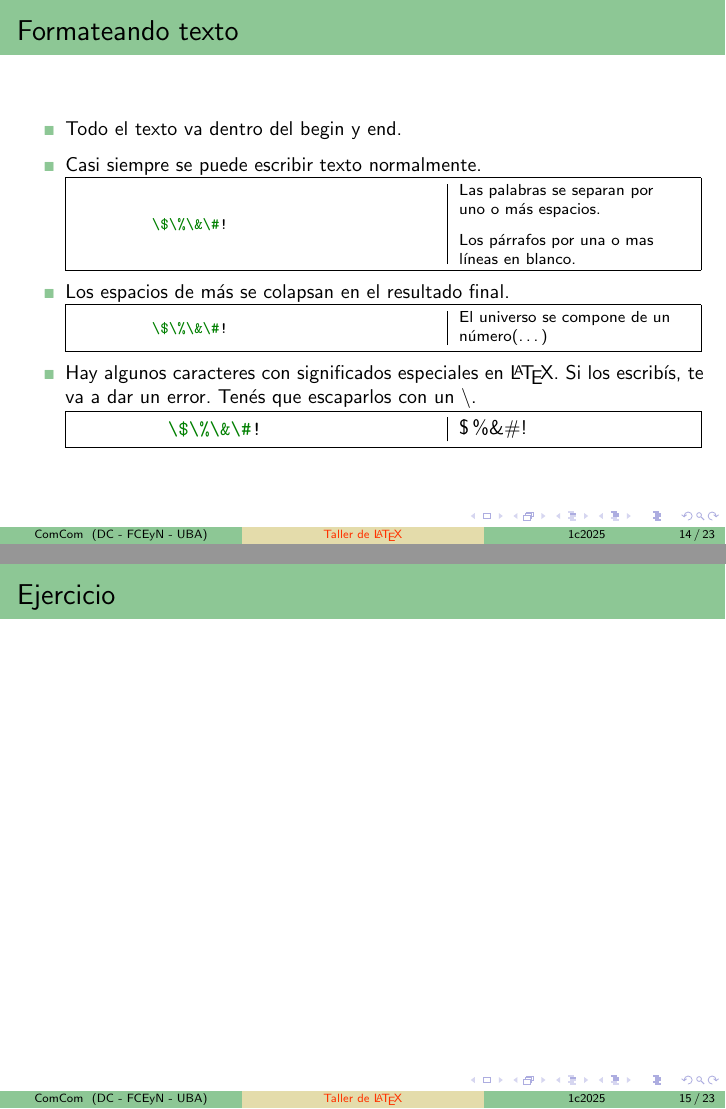
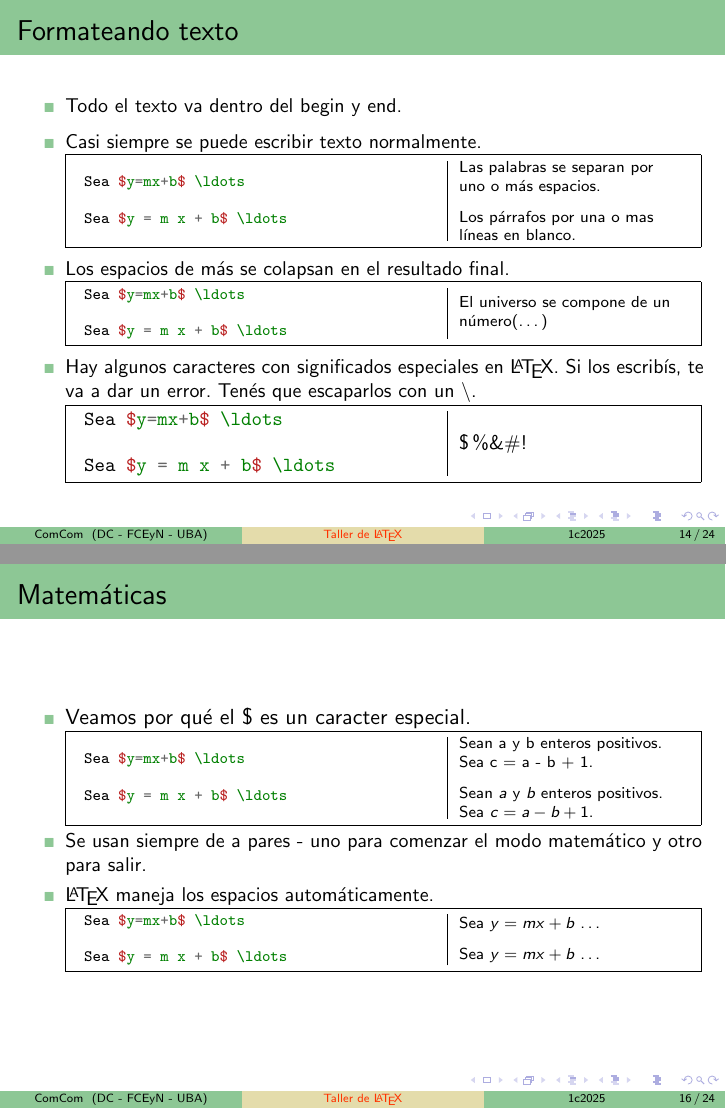
Before and after one commit to comcomUBA/taller-latex, LaTeX slides (src/clase.tex, which reads src/slides/ejemplos.tex): pages 15 and 16 of 28 before the commit and pages 15 and 17 of 29 after it, joined at a grey line. Compiled offline with pdfLaTeX; a LaTeX package or settings file that is missing is left out.

Commit message:
ejemplos de math mode

```diff
--- a/src/slides/ejemplos.tex
+++ b/src/slides/ejemplos.tex
@@ -158,6 +158,29 @@ Hola mundo! %esto es un comentario
 
 \end{frame}
 
+\begin{frame}[fragile]{Matemáticas}
+    \begin{itemize}
+        \item Veamos por qué el \$ es un caracter especial.
+        \small
+        \begin{exampletwouptiny}
+% :(
+Sean a y b enteros positivos.
+Sea c = a - b + 1.
+
+% :)
+Sean $a$ y $b$ enteros positivos.
+Sea $c = a - b + 1$.
+        \end{exampletwouptiny}
+        \item Se usan siempre de a pares - uno para comenzar el modo matemático y otro para salir.
+        \item \LaTeX{} maneja los espacios automáticamente.
+            \begin{exampletwouptiny}
+Sea $y=mx+b$ \ldots
+
+Sea $y = m x + b$ \ldots
+        \end{exampletwouptiny}
+    \end{itemize}
+\end{frame}
+
 \begin{frame}[fragile]
 \frametitle{Ejemplos}
 \framesubtitle{Armando un TP}
```
